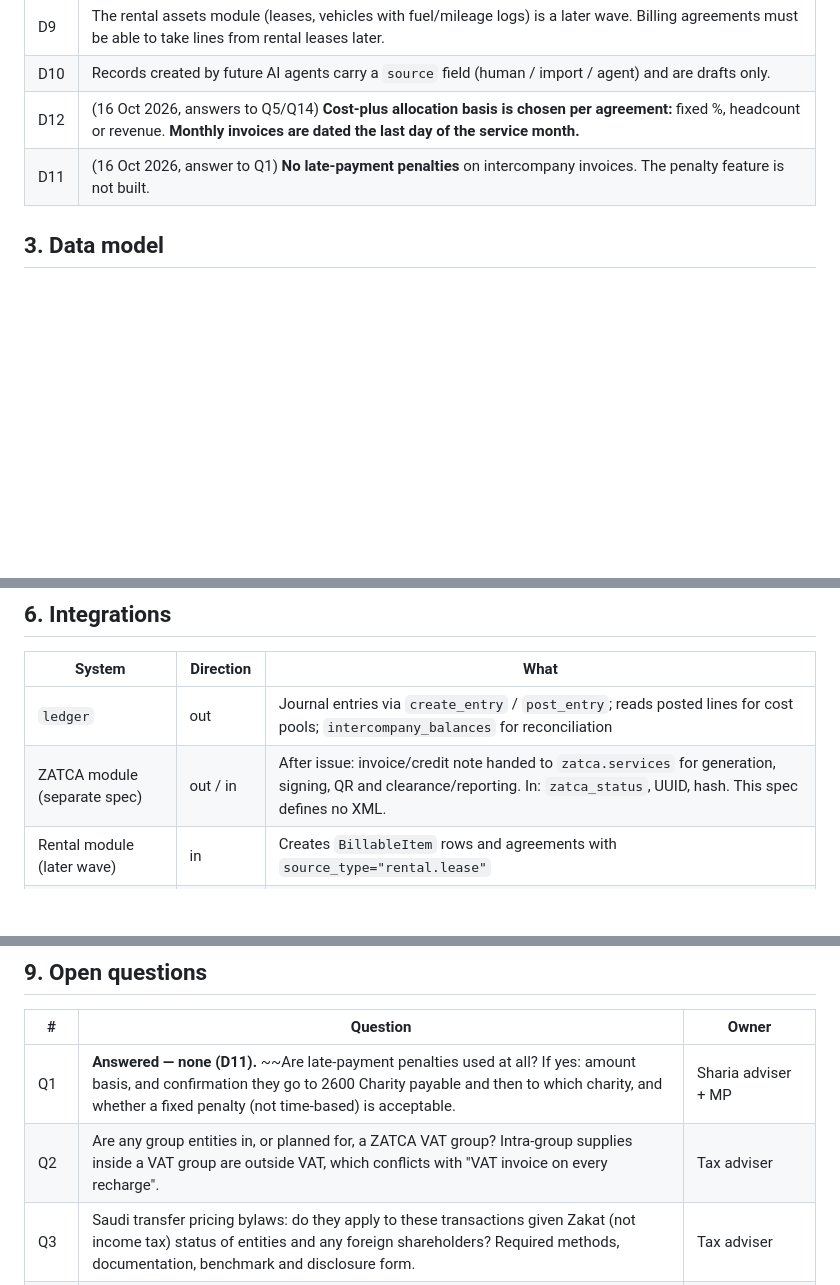
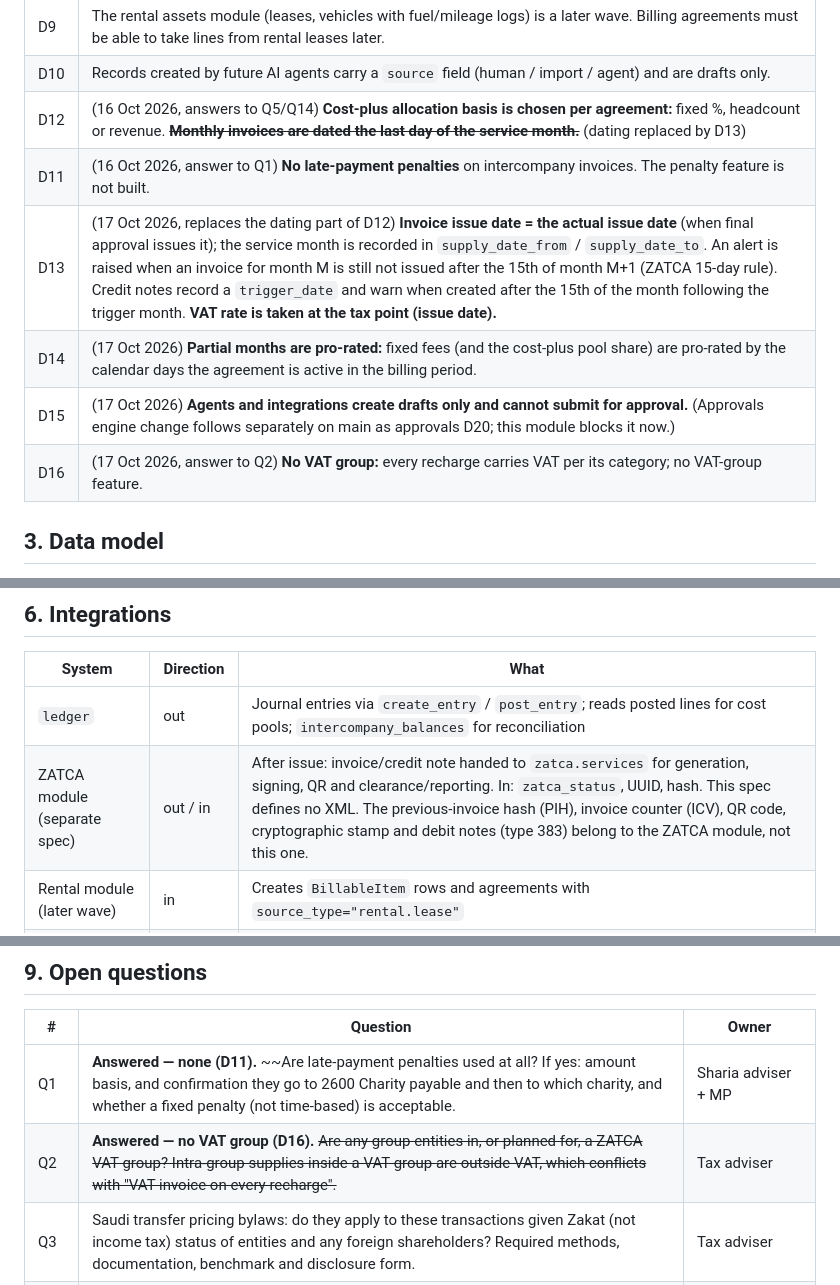
Before and after one commit to bmszamil/almiras-erp, a Markdown page: docs/specs/intercompany-billing.md, 3 parts joined by grey strips. Drawn GitHub-style; blank space fills up the shorter version.

Commit message:
Record MP decisions D13-D16 in the intercompany spec
Issue date is the actual issue date with a 15-day alert, partial months are pro-rated,
agents and integrations cannot submit, and there is no VAT group (closes Q2). Notes that
PIH, ICV, QR and debit notes belong to the ZATCA module.

Co-Authored-By: Claude Opus 5.5 <noreply@anthropic.com>
Claude-Session: https://claude.ai/code/session_016Zp38PtQEkb97cUvZyonKD

```diff
--- a/docs/specs/intercompany-billing.md
+++ b/docs/specs/intercompany-billing.md
@@ -20,8 +20,12 @@ All by Badr Alzamil, Managing Partner, 16 Oct 2026.
 | D8 | Subsidiaries join the same ERP later. When both entities are in the ERP, the receiving entity's bill is created automatically as a draft mirroring the invoice. When the counterparty is not on the ERP yet, only Almiras's side is booked. |
 | D9 | The rental assets module (leases, vehicles with fuel/mileage logs) is a later wave. Billing agreements must be able to take lines from rental leases later. |
 | D10 | Records created by future AI agents carry a `source` field (human / import / agent) and are drafts only. |
-| D12 | (16 Oct 2026, answers to Q5/Q14) **Cost-plus allocation basis is chosen per agreement:** fixed %, headcount or revenue. **Monthly invoices are dated the last day of the service month.** |
+| D12 | (16 Oct 2026, answers to Q5/Q14) **Cost-plus allocation basis is chosen per agreement:** fixed %, headcount or revenue. ~~**Monthly invoices are dated the last day of the service month.**~~ (dating replaced by D13) |
 | D11 | (16 Oct 2026, answer to Q1) **No late-payment penalties** on intercompany invoices. The penalty feature is not built. |
+| D13 | (17 Oct 2026, replaces the dating part of D12) **Invoice issue date = the actual issue date** (when final approval issues it); the service month is recorded in `supply_date_from` / `supply_date_to`. An alert is raised when an invoice for month M is still not issued after the 15th of month M+1 (ZATCA 15-day rule). Credit notes record a `trigger_date` and warn when created after the 15th of the month following the trigger month. **VAT rate is taken at the tax point (issue date).** |
+| D14 | (17 Oct 2026) **Partial months are pro-rated:** fixed fees (and the cost-plus pool share) are pro-rated by the calendar days the agreement is active in the billing period. |
+| D15 | (17 Oct 2026) **Agents and integrations create drafts only and cannot submit for approval.** (Approvals engine change follows separately on main as approvals D20; this module blocks it now.) |
+| D16 | (17 Oct 2026, answer to Q2) **No VAT group:** every recharge carries VAT per its category; no VAT-group feature. |
 
 ## 3. Data model
 All models: `entity` FK (the issuing entity unless stated), `source` (choice: `human`, `import`, `agent`; plus `source_agent` char, required when `agent`), `created_by`, `created_at`. Money is `Decimal(18,2)` with explicit `currency` (default entity `base_currency`). "Bilingual" = `_en` and `_ar` fields, both required.
@@ -205,7 +209,7 @@ Underlying costs stay in the issuer's expense accounts; the recharge is booked g
 | System | Direction | What |
 | --- | --- | --- |
 | `ledger` | out | Journal entries via `create_entry` / `post_entry`; reads posted lines for cost pools; `intercompany_balances` for reconciliation |
-| ZATCA module (separate spec) | out / in | After issue: invoice/credit note handed to `zatca.services` for generation, signing, QR and clearance/reporting. In: `zatca_status`, UUID, hash. This spec defines no XML. |
+| ZATCA module (separate spec) | out / in | After issue: invoice/credit note handed to `zatca.services` for generation, signing, QR and clearance/reporting. In: `zatca_status`, UUID, hash. This spec defines no XML. The previous-invoice hash (PIH), invoice counter (ICV), QR code, cryptographic stamp and debit notes (type 383) belong to the ZATCA module, not this one. |
 | Rental module (later wave) | in | Creates `BillableItem` rows and agreements with `source_type="rental.lease"` |
 | HR/payroll (later), GOSI, Mudad | in (later) | Payroll cost per seconded employee for cost pools; no direct GOSI/Mudad calls from this module |
 | AP module (later) | out | Mirror bills move there when it exists (Q11) |
@@ -262,7 +266,7 @@ Per entity; a role on ALM gives nothing on LFN.
 | # | Question | Owner |
 | --- | --- | --- |
 | Q1 | **Answered — none (D11).** ~~Are late-payment penalties used at all? If yes: amount basis, and confirmation they go to 2600 Charity payable and then to which charity, and whether a fixed penalty (not time-based) is acceptable. | Sharia adviser + MP |
-| Q2 | Are any group entities in, or planned for, a ZATCA VAT group? Intra-group supplies inside a VAT group are outside VAT, which conflicts with "VAT invoice on every recharge". | Tax adviser |
+| Q2 | **Answered — no VAT group (D16).** ~~Are any group entities in, or planned for, a ZATCA VAT group? Intra-group supplies inside a VAT group are outside VAT, which conflicts with "VAT invoice on every recharge".~~ | Tax adviser |
 | Q3 | Saudi transfer pricing bylaws: do they apply to these transactions given Zakat (not income tax) status of entities and any foreign shareholders? Required methods, documentation, benchmark and disclosure form. | Tax adviser |
 | Q4 | Equity-method associates: how to treat unrealised profit on recharges in consolidation, and do associates get the same pricing as subsidiaries? | Accountant / auditor |
 | Q5 | Cost-plus allocation: fixed % per agreement, or a driver (headcount, revenue, hours)? Must allocations across a pool sum to 100%, and is Almiras's own share left unbilled? | Accountant + MP |
```
